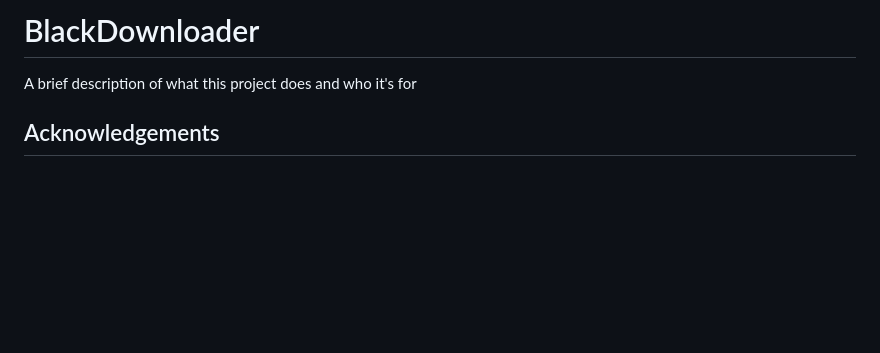
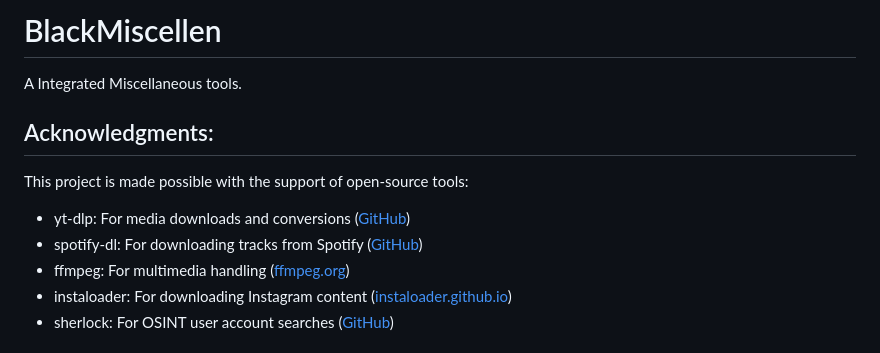
Before and after one commit to BlackBlazent/BlackMiscellen, a Markdown page: README.md, the part around one of its changes. Rendered like a GitHub page; blank space fills up the shorter version.

```diff
--- a/README.md
+++ b/README.md
@@ -2,10 +2,16 @@
 <!--![Logo](https://github.com/LoneStamp/BlackDownloader/blob/main/src/icon/blackdownloader.png)-->
 
 
-# BlackDownloader
+# BlackMiscellen
 
-A brief description of what this project does and who it's for
+A Integrated Miscellaneous tools.
 
 
-## Acknowledgements
+## Acknowledgments:
+This project is made possible with the support of open-source tools:
+- yt-dlp: For media downloads and conversions ([GitHub](https://awesomeopensource.com/project/elangosundar/awesome-README-templates))
+- spotify-dl: For downloading tracks from Spotify ([GitHub](https://github.com/matiassingers/awesome-readme))
+- ffmpeg: For multimedia handling ([ffmpeg.org](https://ffmpeg.org/))
+- instaloader: For downloading Instagram content ([instaloader.github.io](https://instaloader.github.io/))
+- sherlock: For OSINT user account searches ([GitHub](https://github.com/sherlock-project/sherlock))
 
```
Also changed, not shown: other parts of README.md (+0 -3 lines).
